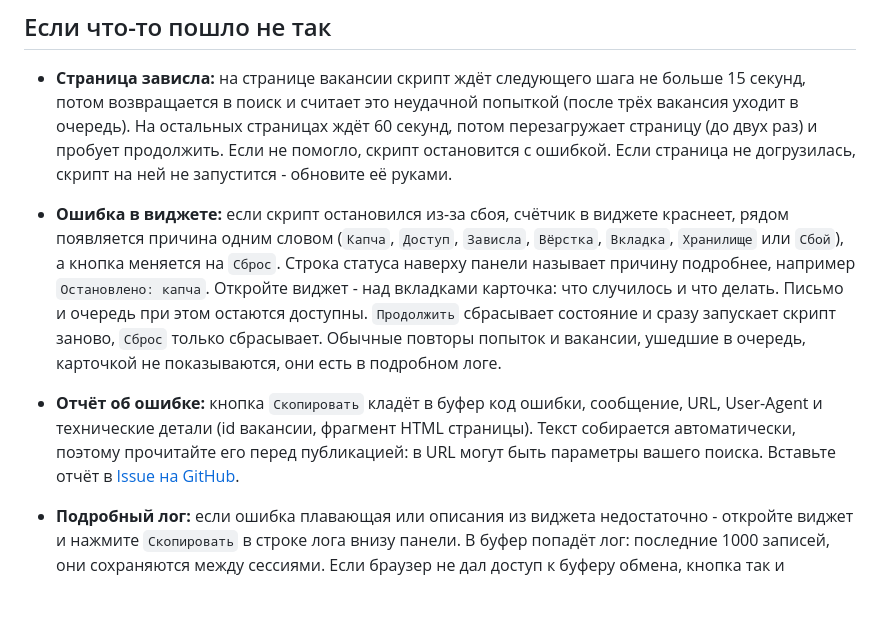
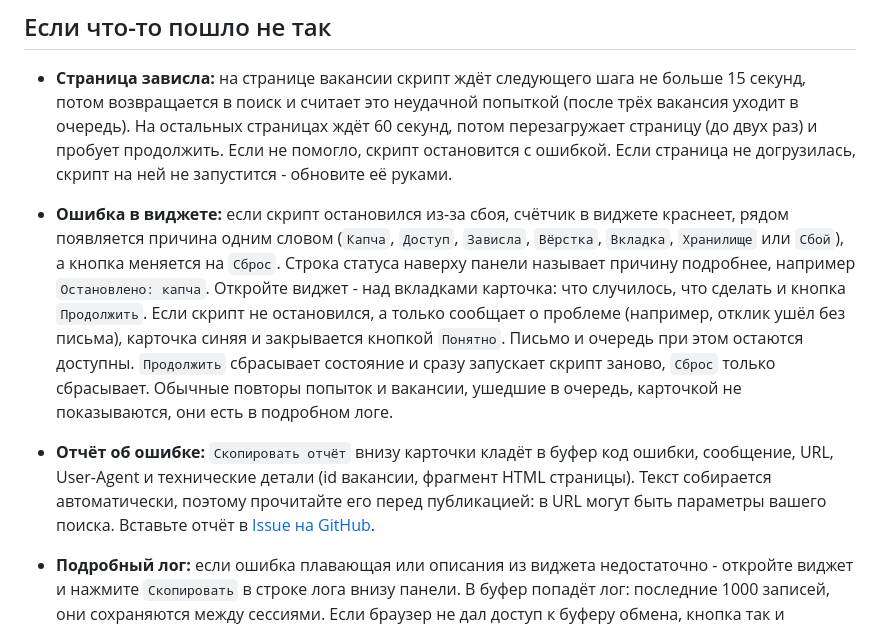
Before and after one commit to tgeruzov/hh-apply-assistant, a Markdown page: README.md, the part around one of its changes. Drawn GitHub-style; blank space fills up the shorter version.

```diff
--- a/README.md
+++ b/README.md
@@ -199,8 +199,8 @@ Chrome 137 и более ранние версии (версия видна на
 ## Если что-то пошло не так
 
 * **Страница зависла:** на странице вакансии скрипт ждёт следующего шага не больше 15 секунд, потом возвращается в поиск и считает это неудачной попыткой (после трёх вакансия уходит в очередь). На остальных страницах ждёт 60 секунд, потом перезагружает страницу (до двух раз) и пробует продолжить. Если не помогло, скрипт остановится с ошибкой. Если страница не догрузилась, скрипт на ней не запустится - обновите её руками.
-* **Ошибка в виджете:** если скрипт остановился из-за сбоя, счётчик в виджете краснеет, рядом появляется причина одним словом (`Капча`, `Доступ`, `Зависла`, `Вёрстка`, `Вкладка`, `Хранилище` или `Сбой`), а кнопка меняется на `Сброс`. Строка статуса наверху панели называет причину подробнее, например `Остановлено: капча`. Откройте виджет - над вкладками карточка: что случилось и что делать. Письмо и очередь при этом остаются доступны. `Продолжить` сбрасывает состояние и сразу запускает скрипт заново, `Сброс` только сбрасывает. Обычные повторы попыток и вакансии, ушедшие в очередь, карточкой не показываются, они есть в подробном логе.
-* **Отчёт об ошибке:** кнопка `Скопировать` кладёт в буфер код ошибки, сообщение, URL, User-Agent и технические детали (id вакансии, фрагмент HTML страницы). Текст собирается автоматически, поэтому прочитайте его перед публикацией: в URL могут быть параметры вашего поиска. Вставьте отчёт в [Issue на GitHub](https://github.com/tgeruzov/hh-apply-assistant/issues).
+* **Ошибка в виджете:** если скрипт остановился из-за сбоя, счётчик в виджете краснеет, рядом появляется причина одним словом (`Капча`, `Доступ`, `Зависла`, `Вёрстка`, `Вкладка`, `Хранилище` или `Сбой`), а кнопка меняется на `Сброс`. Строка статуса наверху панели называет причину подробнее, например `Остановлено: капча`. Откройте виджет - над вкладками карточка: что случилось, что сделать и кнопка `Продолжить`. Если скрипт не остановился, а только сообщает о проблеме (например, отклик ушёл без письма), карточка синяя и закрывается кнопкой `Понятно`. Письмо и очередь при этом остаются доступны. `Продолжить` сбрасывает состояние и сразу запускает скрипт заново, `Сброс` только сбрасывает. Обычные повторы попыток и вакансии, ушедшие в очередь, карточкой не показываются, они есть в подробном логе.
+* **Отчёт об ошибке:** `Скопировать отчёт` внизу карточки кладёт в буфер код ошибки, сообщение, URL, User-Agent и технические детали (id вакансии, фрагмент HTML страницы). Текст собирается автоматически, поэтому прочитайте его перед публикацией: в URL могут быть параметры вашего поиска. Вставьте отчёт в [Issue на GitHub](https://github.com/tgeruzov/hh-apply-assistant/issues).
 * **Подробный лог:** если ошибка плавающая или описания из виджета недостаточно - откройте виджет и нажмите `Скопировать` в строке лога внизу панели. В буфер попадёт лог: последние 1000 записей, они сохраняются между сессиями. Если браузер не дал доступ к буферу обмена, кнопка так и напишет, а лог выведется в консоль (<kbd>F12</kbd>, вкладка `Console`). Кнопка `Очистить` рядом стирает лог после подтверждения, например чтобы в отчёт попал только новый прогон; первой записью после очистки идёт отметка `log_cleared`. Если прогон шёл в свёрнутом браузере, в логе видно, сколько вкладка пробыла в фоне (`tab_hidden`, `tab_visible`), замораживал ли её браузер (`page_frozen`, `page_resumed`) и были ли перерывы дольше 30 секунд, когда скрипт не работал вовсе, например пока компьютер спал (`timer_gap`). Из консоли лог можно получить и напрямую: `copy(hhaDumpLog())`, очистить: `hhaClearLog()`.
 
   Если скрипт пропускает подходящие вакансии или зря отправляет их в очередь, приложите этот лог к issue: для каждого такого решения в нём записано, какое правило сработало и на каком тексте страницы.
```
Also changed, not shown: other parts of README.md (+1 -1 lines), docs/images/panel-error.png, 1 other file.
